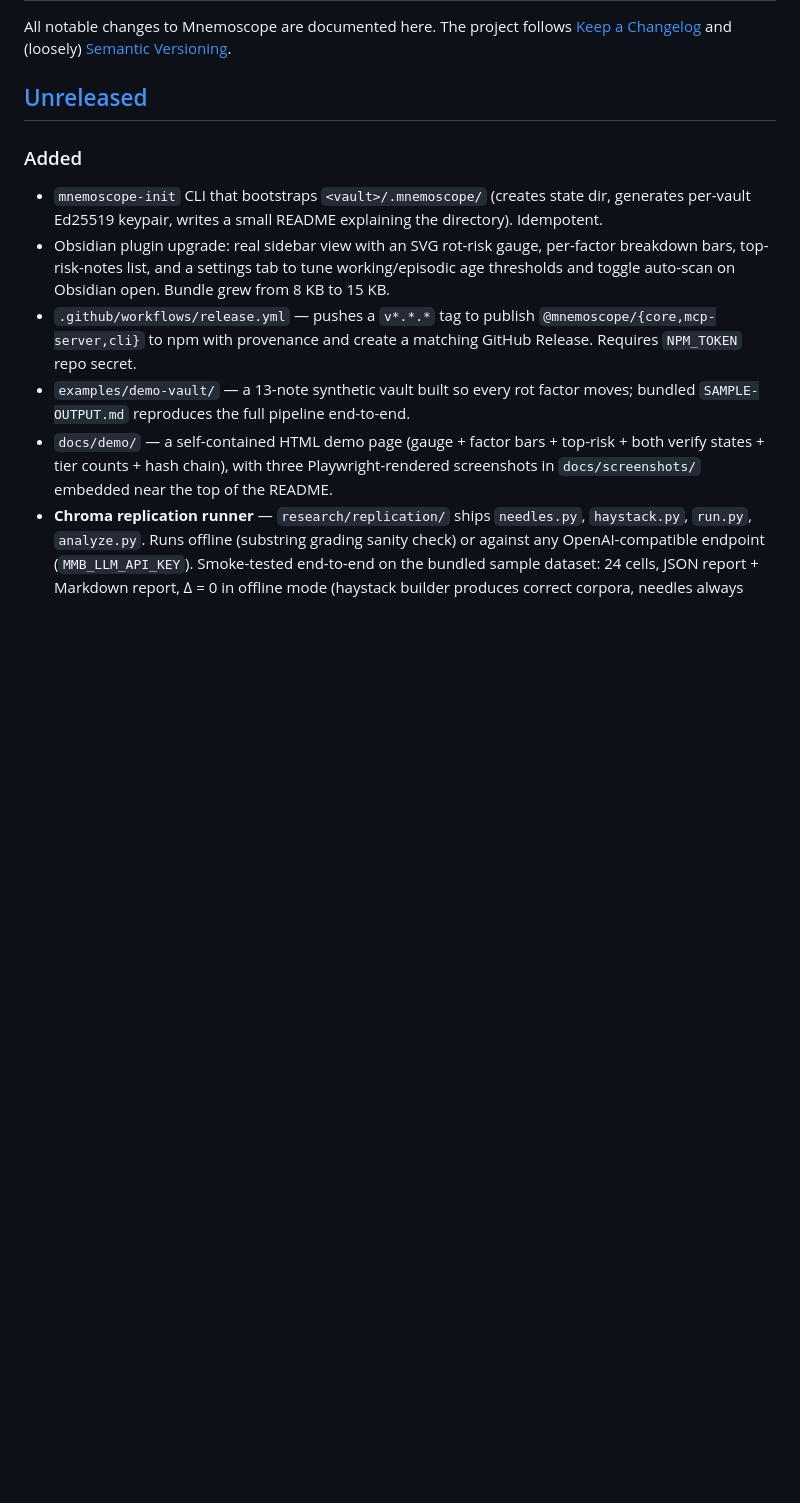
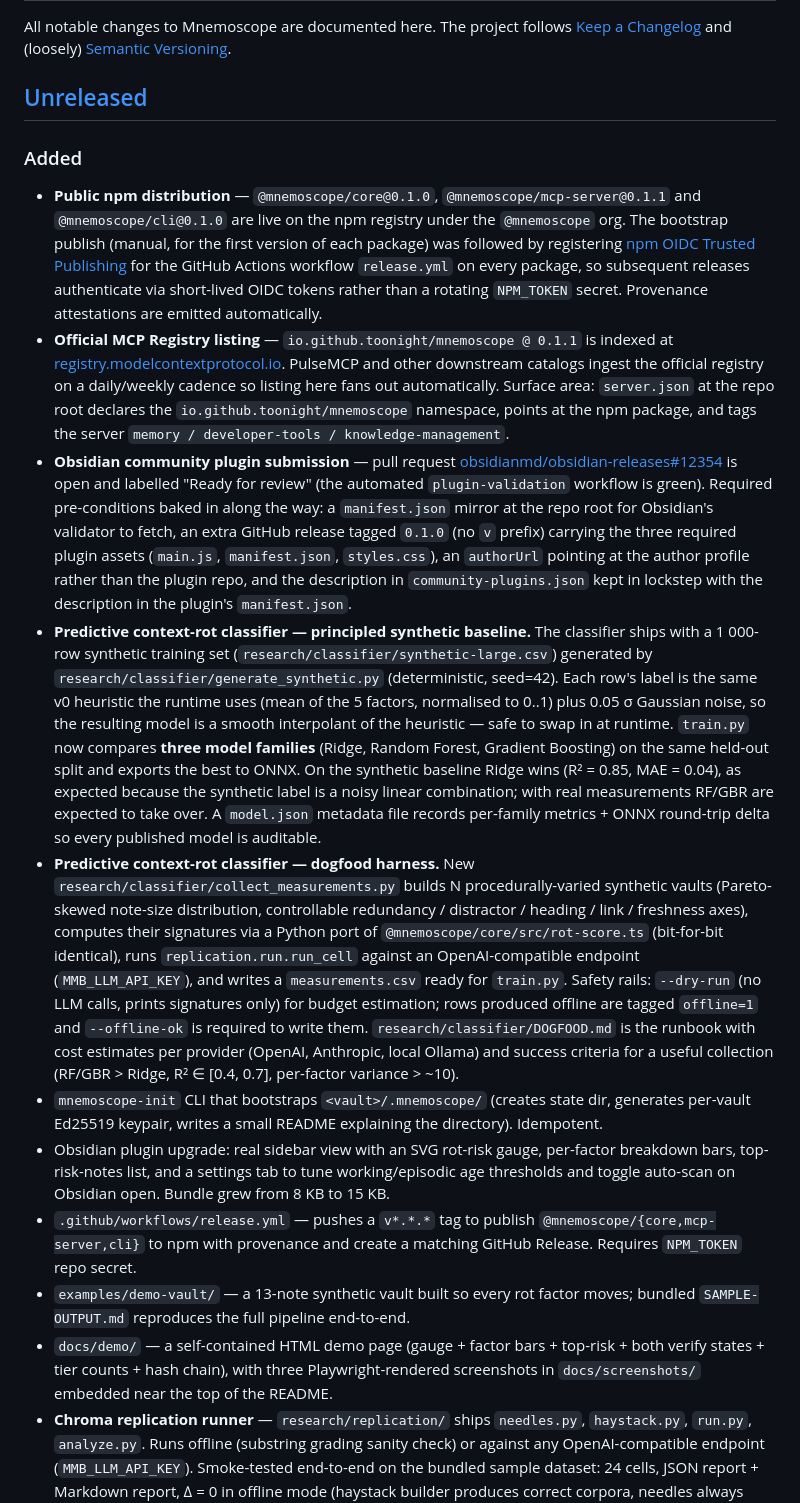
Before and after one commit to toonight/Mnemoscope, a Markdown page: CHANGELOG.md, the part around one of its changes. Rendered like a GitHub page; blank space fills up the shorter version.

```diff
--- a/CHANGELOG.md
+++ b/CHANGELOG.md
@@ -6,6 +6,11 @@ All notable changes to Mnemoscope are documented here. The project follows [Keep
 
 ### Added
 
+- **Public npm distribution** — `@mnemoscope/core@0.1.0`, `@mnemoscope/mcp-server@0.1.1` and `@mnemoscope/cli@0.1.0` are live on the npm registry under the `@mnemoscope` org. The bootstrap publish (manual, for the first version of each package) was followed by registering [npm OIDC Trusted Publishing](https://docs.npmjs.com/trusted-publishers/) for the GitHub Actions workflow `release.yml` on every package, so subsequent releases authenticate via short-lived OIDC tokens rather than a rotating `NPM_TOKEN` secret. Provenance attestations are emitted automatically.
+- **Official MCP Registry listing** — `io.github.toonight/mnemoscope @ 0.1.1` is indexed at [registry.modelcontextprotocol.io](https://registry.modelcontextprotocol.io/v0/servers?search=mnemoscope). PulseMCP and other downstream catalogs ingest the official registry on a daily/weekly cadence so listing here fans out automatically. Surface area: `server.json` at the repo root declares the `io.github.toonight/mnemoscope` namespace, points at the npm package, and tags the server `memory / developer-tools / knowledge-management`.
+- **Obsidian community plugin submission** — pull request [obsidianmd/obsidian-releases#12354](https://github.com/obsidianmd/obsidian-releases/pull/12354) is open and labelled "Ready for review" (the automated `plugin-validation` workflow is green). Required pre-conditions baked in along the way: a `manifest.json` mirror at the repo root for Obsidian's validator to fetch, an extra GitHub release tagged `0.1.0` (no `v` prefix) carrying the three required plugin assets (`main.js`, `manifest.json`, `styles.css`), an `authorUrl` pointing at the author profile rather than the plugin repo, and the description in `community-plugins.json` kept in lockstep with the description in the plugin's `manifest.json`.
+- **Predictive context-rot classifier — principled synthetic baseline.** The classifier ships with a 1 000-row synthetic training set (`research/classifier/synthetic-large.csv`) generated by `research/classifier/generate_synthetic.py` (deterministic, seed=42). Each row's label is the same v0 heuristic the runtime uses (mean of the 5 factors, normalised to 0..1) plus 0.05 σ Gaussian noise, so the resulting model is a smooth interpolant of the heuristic — safe to swap in at runtime. `train.py` now compares **three model families** (Ridge, Random Forest, Gradient Boosting) on the same held-out split and exports the best to ONNX. On the synthetic baseline Ridge wins (R² = 0.85, MAE = 0.04), as expected because the synthetic label is a noisy linear combination; with real measurements RF/GBR are expected to take over. A `model.json` metadata file records per-family metrics + ONNX round-trip delta so every published model is auditable.
+- **Predictive context-rot classifier — dogfood harness.** New `research/classifier/collect_measurements.py` builds N procedurally-varied synthetic vaults (Pareto-skewed note-size distribution, controllable redundancy / distractor / heading / link / freshness axes), computes their signatures via a Python port of `@mnemoscope/core/src/rot-score.ts` (bit-for-bit identical), runs `replication.run.run_cell` against an OpenAI-compatible endpoint (`MMB_LLM_API_KEY`), and writes a `measurements.csv` ready for `train.py`. Safety rails: `--dry-run` (no LLM calls, prints signatures only) for budget estimation; rows produced offline are tagged `offline=1` and `--offline-ok` is required to write them. `research/classifier/DOGFOOD.md` is the runbook with cost estimates per provider (OpenAI, Anthropic, local Ollama) and success criteria for a useful collection (RF/GBR > Ridge, R² ∈ [0.4, 0.7], per-factor variance > ~10).
 - `mnemoscope-init` CLI that bootstraps `<vault>/.mnemoscope/` (creates state dir, generates per-vault Ed25519 keypair, writes a small README explaining the directory). Idempotent.
 - Obsidian plugin upgrade: real sidebar view with an SVG rot-risk gauge, per-factor breakdown bars, top-risk-notes list, and a settings tab to tune working/episodic age thresholds and toggle auto-scan on Obsidian open. Bundle grew from 8 KB to 15 KB.
 - `.github/workflows/release.yml` — pushes a `v*.*.*` tag to publish `@mnemoscope/{core,mcp-server,cli}` to npm with provenance and create a matching GitHub Release. Requires `NPM_TOKEN` repo secret.
```
Also changed, not shown: other parts of CHANGELOG.md (+11 -0 lines).
